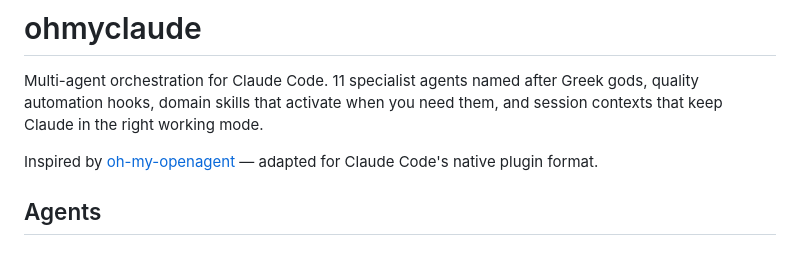
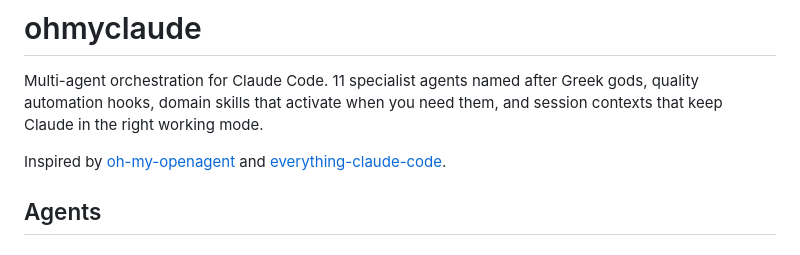
Before and after one commit to hunghlh98/ohmyclaude, a Markdown page: README.md, the part around the change. GitHub-like rendering.

Commit message:
docs: fix reference repo URLs and add everything-claude-code credit
Co-Authored-By: Claude Sonnet 4.6 <noreply@anthropic.com>

```diff
--- a/README.md
+++ b/README.md
@@ -2,7 +2,7 @@
 
 Multi-agent orchestration for Claude Code. 11 specialist agents named after Greek gods, quality automation hooks, domain skills that activate when you need them, and session contexts that keep Claude in the right working mode.
 
-Inspired by [oh-my-openagent](https://github.com/opencode-ai/oh-my-openagent) — adapted for Claude Code's native plugin format.
+Inspired by [oh-my-openagent](https://github.com/code-yeongyu/oh-my-openagent) and [everything-claude-code](https://github.com/affaan-m/everything-claude-code).
 
 ## Agents
 
```
